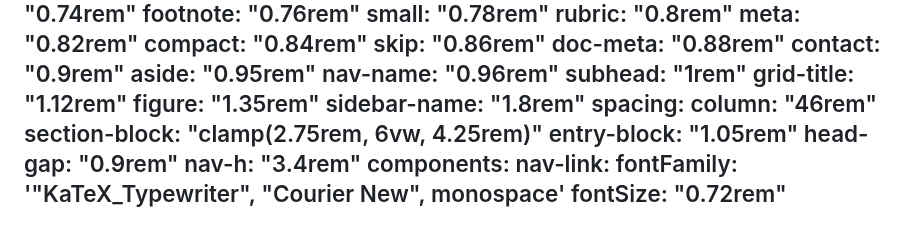
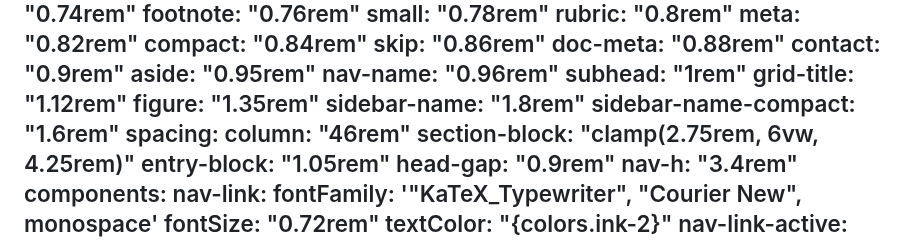
Before and after one commit to NithinPuru/nithinpuru.github.io, a Markdown page: DESIGN.md, the part around the change. Rendered like a GitHub page.

Commit message:
DESIGN.md: document compact sidebar name size
Co-Authored-By: Claude Opus 5.5 <noreply@anthropic.com>

```diff
--- a/DESIGN.md
+++ b/DESIGN.md
@@ -69,6 +69,7 @@ typography:
     grid-title: "1.12rem"
     figure: "1.35rem"
     sidebar-name: "1.8rem"
+    sidebar-name-compact: "1.6rem"
 spacing:
   column: "46rem"
   section-block: "clamp(2.75rem, 6vw, 4.25rem)"
```
